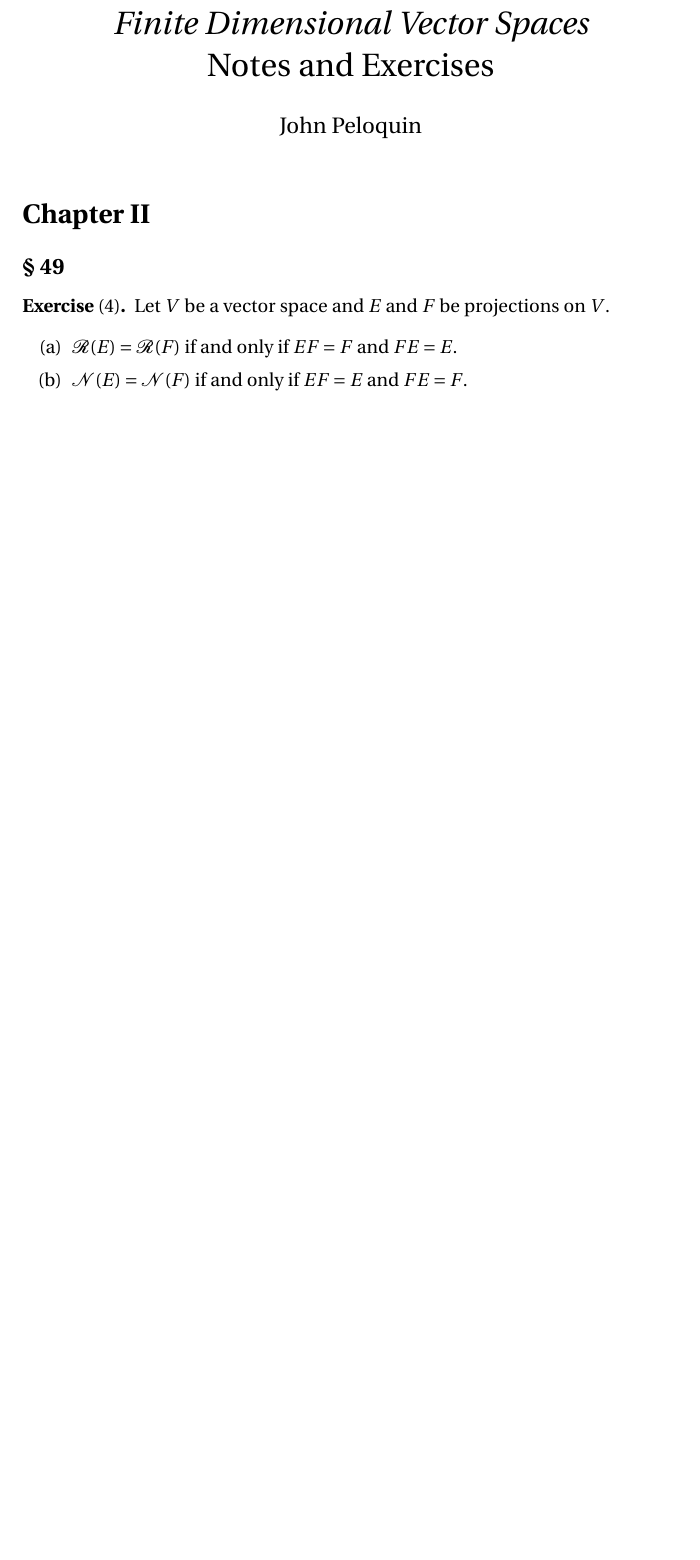
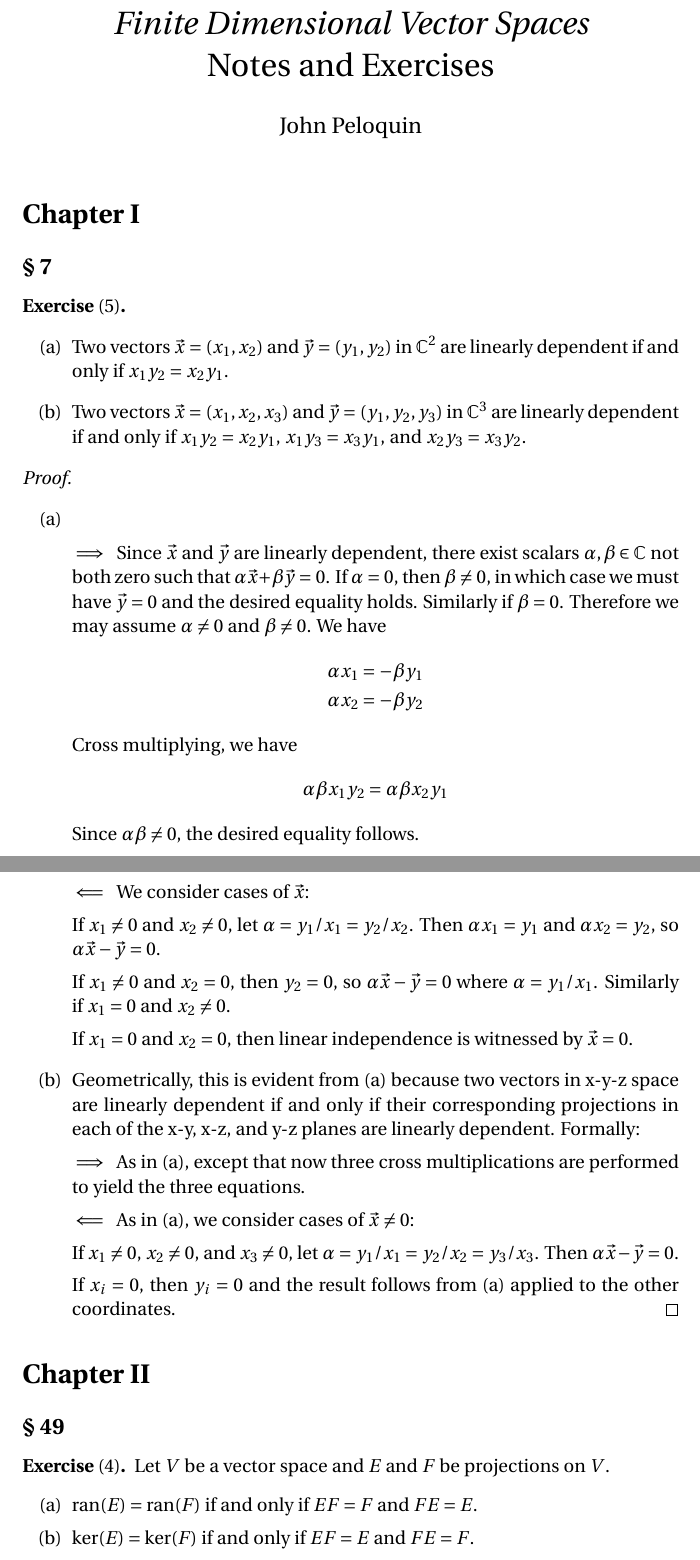
Before and after one commit to blargoner/math-algebra-halmos, a LaTeX problem sheet (exercises.tex): part of page 1 of 3 before the commit and two parts of pages 1 and 2 of 4 after it, the two joined at a grey line, cut so that both start at the same text, the shorter picture padded with empty space. Compiled offline with pdfLaTeX.

Commit message:
notation changes; section 7

```diff
--- a/exercises.tex
+++ b/exercises.tex
@@ -2,8 +2,9 @@
 \documentclass[letterpaper,12pt]{article}
 \usepackage{amsmath,amssymb,amsthm,enumitem,fourier}
 
-\renewcommand{\ker}{\mathcal{N}}
-\newcommand{\range}{\mathcal{R}}
+\newcommand{\C}{\mathbb{C}}
+
+\DeclareMathOperator{\ran}{ran}
 
 \newcommand{\dsum}{\oplus}
 
@@ -25,13 +26,56 @@
 
 \begin{document}
 \maketitle
+\section*{Chapter~I}
+\subsection*{\S~7}
+\begin{exer}[5]\
+\begin{enumerate}
+\item[(a)] Two vectors \(\vec{x}=(x_1,x_2)\) and \(\vec{y}=(y_1,y_2)\) in~\(\C^2\) are linearly dependent if and only if \(x_1y_2=x_2y_1\).
+\item[(b)] Two vectors \(\vec{x}=(x_1,x_2,x_3)\) and \(\vec{y}=(y_1,y_2,y_3)\) in~\(\C^3\) are linearly dependent if and only if \(x_1y_2=x_2y_1\), \(x_1y_3=x_3y_1\), and \(x_2y_3=x_3y_2\).
+\end{enumerate}
+\end{exer}
+\begin{proof}\
+\begin{enumerate}
+\item[(a)]
+\begin{fwd}
+Since \(\vec{x}\)~and~\(\vec{y}\) are linearly dependent, there exist scalars \(\alpha,\beta\in\C\) not both zero such that \(\alpha\vec{x}+\beta\vec{y}=0\). If \(\alpha=0\), then \(\beta\ne0\), in which case we must have \(\vec{y}=0\) and the desired equality holds. Similarly if \(\beta=0\). Therefore we may assume \(\alpha\ne0\) and \(\beta\ne0\). We have
+\begin{align*}
+\alpha x_1&=-\beta y_1\\
+\alpha x_2&=-\beta y_2
+\end{align*}
+Cross multiplying, we have
+\[\alpha\beta x_1y_2=\alpha\beta x_2y_1\]
+Since \(\alpha\beta\ne0\), the desired equality follows.
+\end{fwd}
+\begin{bwd}
+We consider cases of~\(\vec{x}\):
 
+If \(x_1\ne0\) and \(x_2\ne0\), let \(\alpha=y_1/x_1=y_2/x_2\). Then \(\alpha x_1=y_1\) and \(\alpha x_2=y_2\), so \(\alpha\vec{x}-\vec{y}=0\).
+
+If \(x_1\ne0\) and \(x_2=0\), then \(y_2=0\), so \(\alpha\vec{x}-\vec{y}=0\) where \(\alpha=y_1/x_1\). Similarly if \(x_1=0\) and \(x_2\ne0\).
+
+If \(x_1=0\) and \(x_2=0\), then linear independence is witnessed by \(\vec{x}=0\).
+\end{bwd}
+\item[(b)]
+Geometrically, this is evident from~(a) because two vectors in x-y-z space are linearly dependent if and only if their corresponding projections in each of the x-y, x-z, and y-z planes are linearly dependent. Formally:
+\begin{fwd}
+As in~(a), except that now three cross multiplications are performed to yield the three equations.
+\end{fwd}
+\begin{bwd}
+As in~(a), we consider cases of~\(\vec{x}\ne0\):
+
+If \(x_1\ne0\), \(x_2\ne0\), and \(x_3\ne0\), let \(\alpha=y_1/x_1=y_2/x_2=y_3/x_3\). Then \(\alpha\vec{x}-\vec{y}=0\).
+
+If \(x_i=0\), then \(y_i=0\) and the result follows from~(a) applied to the other coordinates.\qedhere
+\end{bwd}
+\end{enumerate}
+\end{proof}
 \section*{Chapter~II}
-\subsection*{\S\ 49}
+\subsection*{\S~49}
 \begin{exer}[4]
 Let \(V\)~be a vector space and \(E\)~and~\(F\) be projections on~\(V\).
 \begin{enumerate}[itemsep=0pt]
-\item[(a)] \(\range(E)=\range(F)\) if and only if \(EF=F\) and \(FE=E\).
+\item[(a)] \(\ran(E)=\ran(F)\) if and only if \(EF=F\) and \(FE=E\).
 \item[(b)] \(\ker(E)=\ker(F)\) if and only if \(EF=E\) and \(FE=F\).
 \end{enumerate}
 \end{exer}
```
Also changed, not shown: exercises.tex (20 more changed lines).
